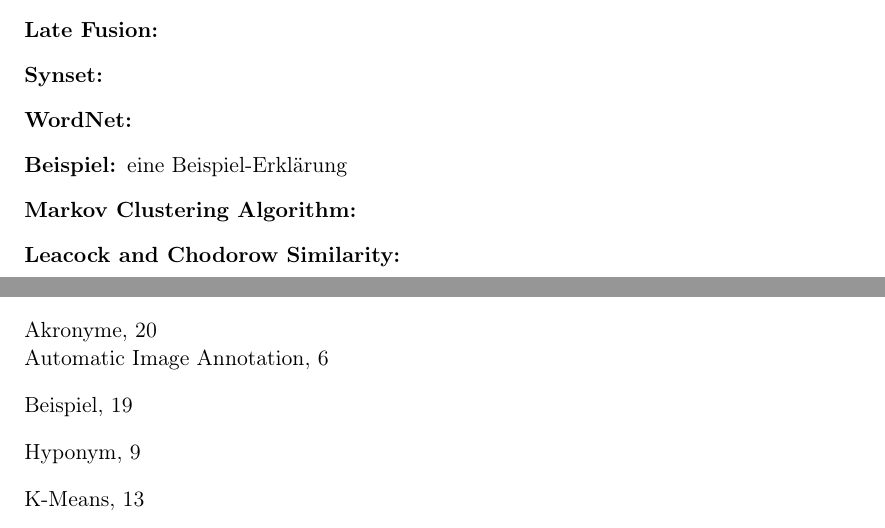
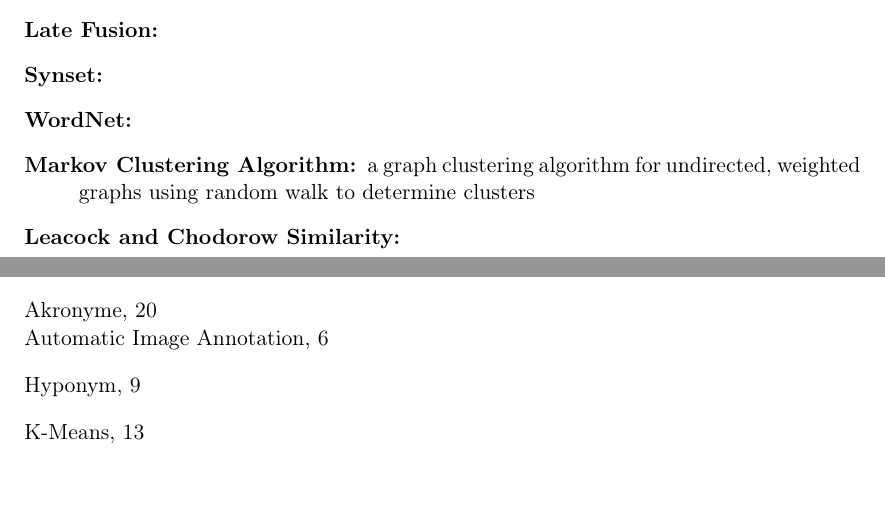
Before and after one commit to nicolas-fricke/semmul2013-group1, a LaTeX document (paper/semmul_group1.tex, which reads paper/chapters/appendix.tex): two parts of pages 20 and 24 of 24, joined at a grey line, cut so that both start at the same text. Compiled offline with pdfLaTeX; the source files are stored in an older character set and shown here as Unicode.

Commit message:
Add description of MCL in appendix

```diff
--- a/paper/chapters/appendix.tex
+++ b/paper/chapters/appendix.tex
@@ -7,9 +7,7 @@
 
 \item[WordNet:]\index{WordNet}
 
-\item[Beispiel:]\index{Beispiel} eine Beispiel-Erklärung
-
-\item[Markov Clustering Algorithm:]\index{Markov Cluster Algorithm}
+\item[Markov Clustering Algorithm:]\index{Markov Cluster Algorithm} a graph clustering algorithm for undirected, weighted graphs using random walk to determine clusters
 
 \item[Leacock and Chodorow Similarity:]\index{LCH-Similarity}
 \end{description}
```
